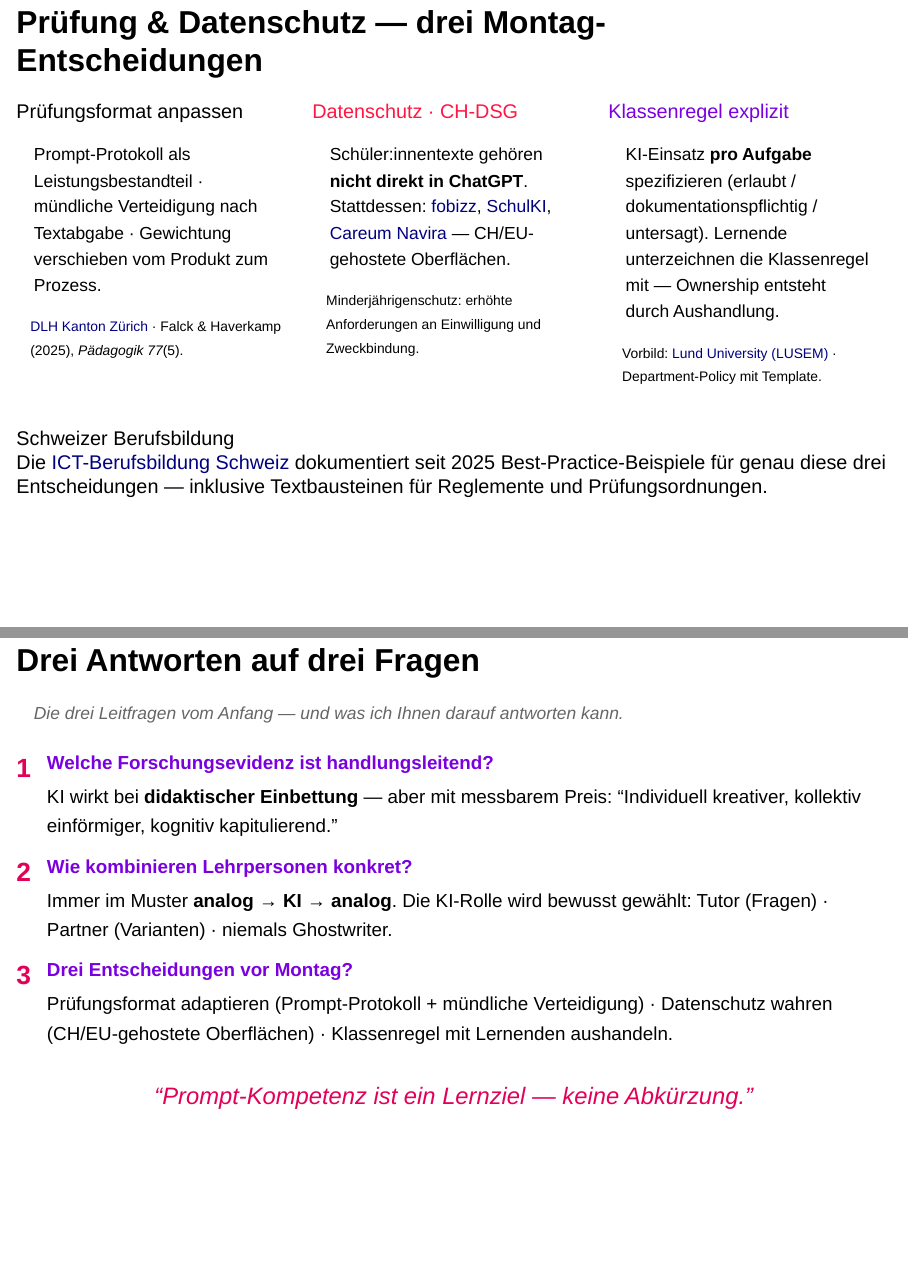
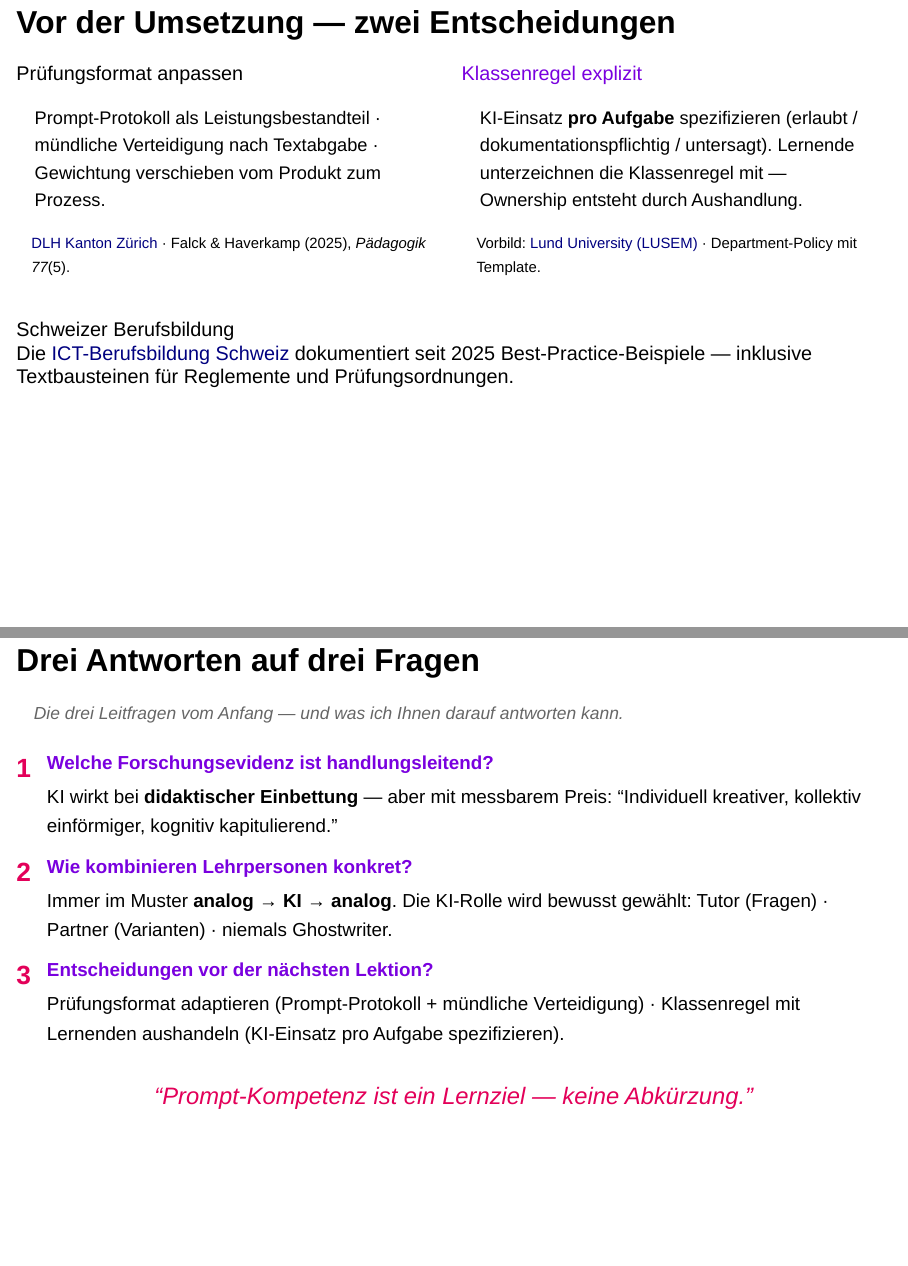
Before and after one commit to ramonfueglister/picts_intensivwoche_2026, a Quarto document (slides.qmd): pages 20 and 22 of 25, joined at a grey line. Rendered offline with R 4.5, knitr and Pandoc in place of Quarto, with nearby package versions; drawn as Slidy slides in place of the format the file asks for.

Commit message:
Datenschutz-Spalte aus Slide 10 entfernt; Synthese/Leitfrage entsprechend angepasst

```diff
--- a/slides.qmd
+++ b/slides.qmd
@@ -361,14 +361,14 @@ Ausnahmen: Recherche bei fehlendem Vorwissen · standardisierte Textsorten · pr
 
 </div>
 
-## Prüfung &amp; Datenschutz — drei Montag-Entscheidungen
+## Vor der Umsetzung — zwei Entscheidungen
 
-<div style="display: grid; grid-template-columns: repeat(3, 1fr); gap: 1rem; margin-top: 0.6em;">
+<div style="display: grid; grid-template-columns: 1fr 1fr; gap: 1.2rem; margin-top: 0.6em;">
 
 <div class="evidence" style="margin: 0; border-left-color: #e30059;">
 <div class="evidence-label">Prüfungsformat anpassen</div>
-<div class="evidence-text" style="font-size: 0.88em; line-height: 1.5;">
+<div class="evidence-text" style="font-size: 0.92em; line-height: 1.5;">
 Prompt-Protokoll als Leistungsbestandteil · mündliche Verteidigung nach Textabgabe · Gewichtung verschieben vom Produkt zum Prozess.
 </div>
-<div class="evidence-source" style="font-size: 0.7em;">
+<div class="evidence-source" style="font-size: 0.75em;">
 <a href="https://dlh.zh.ch/home/aktuell/708-leitfaeden-ki-projektarbeiten" target="_blank">DLH Kanton Zürich</a> · Falck &amp; Haverkamp (2025), <em>Pädagogik 77</em>(5).
@@ -380,17 +375,12 @@ Prompt-Protokoll als Leistungsbestandteil · mündliche Verteidigung nach Textab
-<div class="evidence-text" style="font-size: 0.88em; line-height: 1.5;">
-Schüler:innentexte gehören <strong>nicht direkt in ChatGPT</strong>. Stattdessen: <a href="https://fobizz.com/de/ki-feedback/" target="_blank">fobizz</a>, <a href="https://www.zebis.ch/dossier/kuenstliche-intelligenz-und-chatgpt" target="_blank">SchulKI</a>, <a href="https://careum.ch/bereiche/verlag/news/ki-lerncoach-navira-ist-da" target="_blank">Careum Navira</a> — CH/EU-gehostete Oberflächen.
-</div>
-<div class="evidence-source" style="font-size: 0.7em;">
-Minderjährigenschutz: erhöhte Anforderungen an Einwilligung und Zweckbindung.
 </div>
 </div>
 
 <div class="evidence" style="margin: 0; border-left-color: #7a00df;">
 <div class="evidence-label" style="color: #7a00df;">Klassenregel explizit</div>
-<div class="evidence-text" style="font-size: 0.88em; line-height: 1.5;">
+<div class="evidence-text" style="font-size: 0.92em; line-height: 1.5;">
 KI-Einsatz <strong>pro Aufgabe</strong> spezifizieren (erlaubt / dokumentationspflichtig / untersagt). Lernende unterzeichnen die Klassenregel mit — Ownership entsteht durch Aushandlung.
 </div>
-<div class="evidence-source" style="font-size: 0.7em;">
+<div class="evidence-source" style="font-size: 0.75em;">
 Vorbild: <a href="https://www.lusem.lu.se/internal/support-and-resources/digital-tools/what-about-ai/" target="_blank">Lund University (LUSEM)</a> · Department-Policy mit Template.
 </div>
 </div>
@@ -399,7 +389,7 @@ Vorbild: <a href="https://www.lusem.lu.se/internal/support-and-resources/digital
 
 <div class="evidence fragment" data-fragment-index="1" style="margin-top: 1.2em; border-left-color: #e30059;">
 <div class="evidence-label">Schweizer Berufsbildung</div>
-<div class="evidence-text">Die <a href="https://www.ict-berufsbildung.ch/projekte/digitalisierung/generative-ki-integration-in-der-berufsbildung" target="_blank">ICT-Berufsbildung Schweiz</a> dokumentiert seit 2025 Best-Practice-Beispiele für genau diese drei Entscheidungen — inklusive Textbausteinen für Reglemente und Prüfungsordnungen.</div>
+<div class="evidence-text">Die <a href="https://www.ict-berufsbildung.ch/projekte/digitalisierung/generative-ki-integration-in-der-berufsbildung" target="_blank">ICT-Berufsbildung Schweiz</a> dokumentiert seit 2025 Best-Practice-Beispiele — inklusive Textbausteinen für Reglemente und Prüfungsordnungen.</div>
 </div>
 
 ## Anwendungsphase · Fallarbeit
@@ -458,8 +448,8 @@ Die drei Leitfragen vom Anfang — und was ich Ihnen darauf antworten kann.
 
 <div style="font-weight: 700; color: #e30059; font-size: 1.4em; text-align: right;">3</div>
 <div>
-<div style="font-weight: 600; color: #7a00df;">Drei Entscheidungen vor Montag?</div>
-<div style="margin-top: 0.3em;">Prüfungsformat adaptieren (Prompt-Protokoll + mündliche Verteidigung) · Datenschutz wahren (CH/EU-gehostete Oberflächen) · Klassenregel mit Lernenden aushandeln.</div>
+<div style="font-weight: 600; color: #7a00df;">Entscheidungen vor der nächsten Lektion?</div>
+<div style="margin-top: 0.3em;">Prüfungsformat adaptieren (Prompt-Protokoll + mündliche Verteidigung) · Klassenregel mit Lernenden aushandeln (KI-Einsatz pro Aufgabe spezifizieren).</div>
 </div>
 
 </div>
```
Also changed, not shown: README.md, slides.qmd (7 more changed lines), 1 other file.
